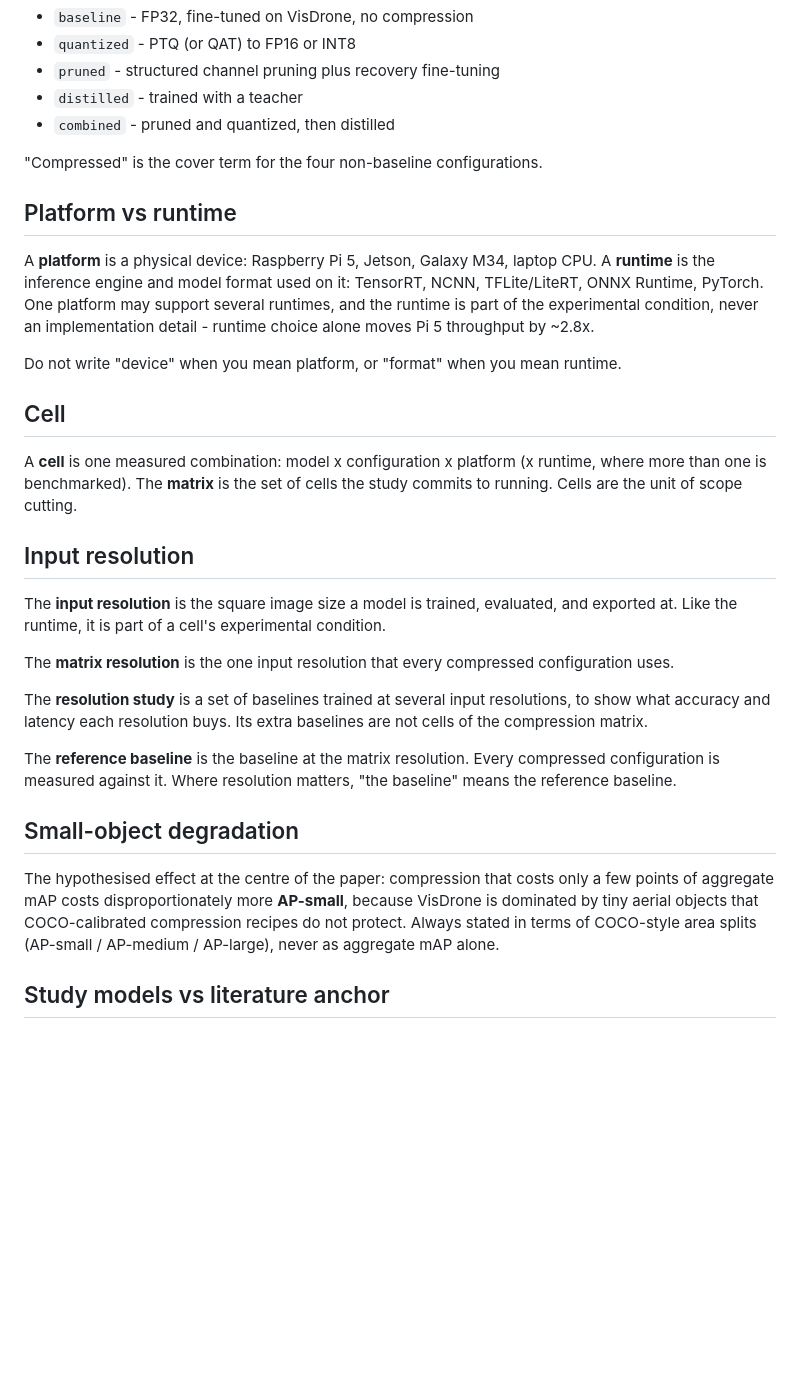
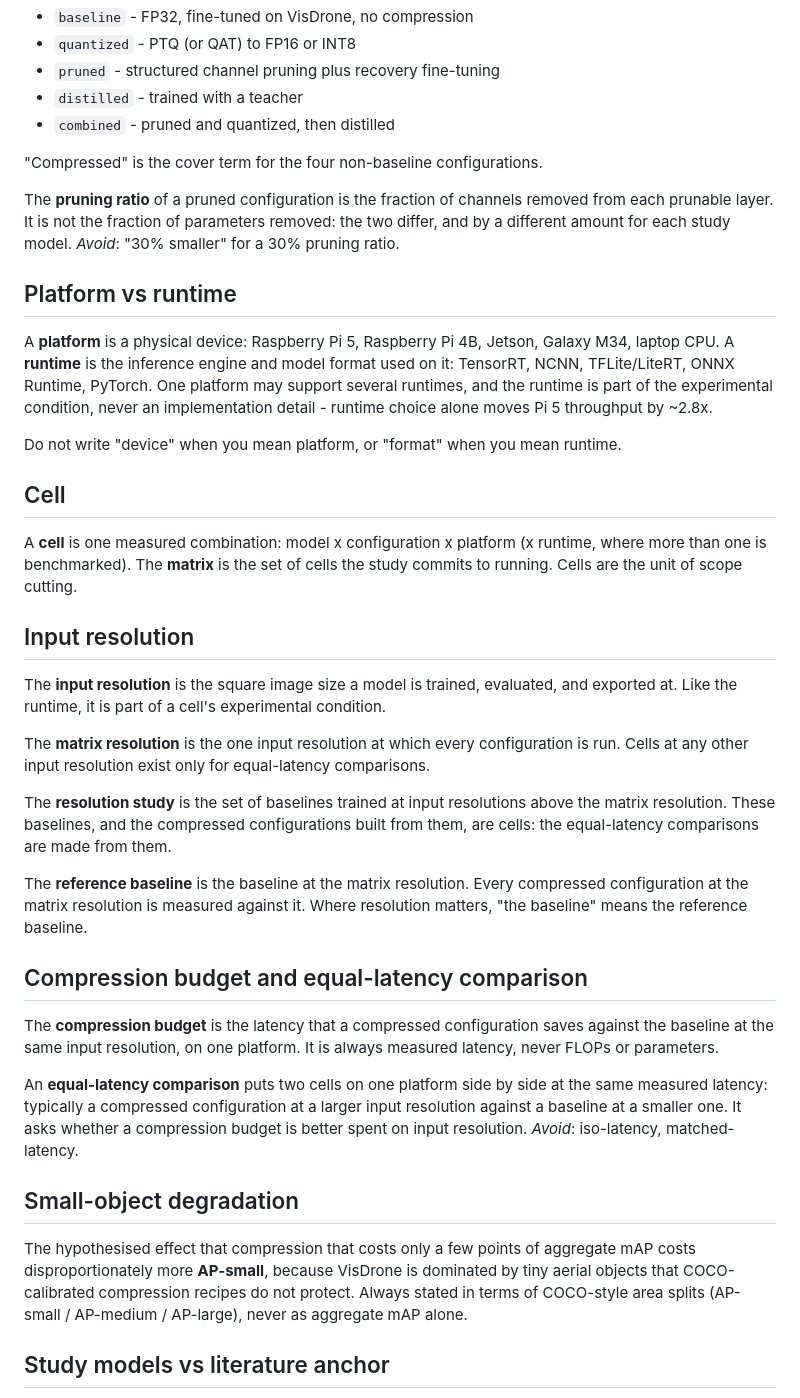
Before and after one commit to Sri-Krishna-V/uav-yolo-edge-compression, a Markdown page: CONTEXT.md, the part around one of its changes. Drawn GitHub-style; blank space fills up the shorter version.

Commit message:
Add the equal-latency terms and the Pi 4B to the glossary
The paper now leads with equal-latency comparisons, so the glossary gains the
compression budget, the equal-latency comparison and the pruning ratio, and the
matrix resolution and resolution study entries now cover cells at 960 and 1280.

Co-Authored-By: Claude Opus 5.5 <noreply@anthropic.com>

```diff
--- a/CONTEXT.md
+++ b/CONTEXT.md
@@ -18,9 +18,12 @@ A **configuration** is one point in the compression pipeline applied to a study
 
 "Compressed" is the cover term for the four non-baseline configurations.
 
+The **pruning ratio** of a pruned configuration is the fraction of channels removed from each prunable layer. It is not the fraction of parameters removed: the two differ, and by a different amount for each study model.
+_Avoid_: "30% smaller" for a 30% pruning ratio.
+
 ## Platform vs runtime
 
-A **platform** is a physical device: Raspberry Pi 5, Jetson, Galaxy M34, laptop CPU. A **runtime** is the inference engine and model format used on it: TensorRT, NCNN, TFLite/LiteRT, ONNX Runtime, PyTorch. One platform may support several runtimes, and the runtime is part of the experimental condition, never an implementation detail - runtime choice alone moves Pi 5 throughput by ~2.8x.
+A **platform** is a physical device: Raspberry Pi 5, Raspberry Pi 4B, Jetson, Galaxy M34, laptop CPU. A **runtime** is the inference engine and model format used on it: TensorRT, NCNN, TFLite/LiteRT, ONNX Runtime, PyTorch. One platform may support several runtimes, and the runtime is part of the experimental condition, never an implementation detail - runtime choice alone moves Pi 5 throughput by ~2.8x.
 
 Do not write "device" when you mean platform, or "format" when you mean runtime.
 
@@ -32,15 +35,22 @@ A **cell** is one measured combination: model x configuration x platform (x runt
 
 The **input resolution** is the square image size a model is trained, evaluated, and exported at. Like the runtime, it is part of a cell's experimental condition.
 
-The **matrix resolution** is the one input resolution that every compressed configuration uses.
+The **matrix resolution** is the one input resolution at which every configuration is run. Cells at any other input resolution exist only for equal-latency comparisons.
 
-The **resolution study** is a set of baselines trained at several input resolutions, to show what accuracy and latency each resolution buys. Its extra baselines are not cells of the compression matrix.
+The **resolution study** is the set of baselines trained at input resolutions above the matrix resolution. These baselines, and the compressed configurations built from them, are cells: the equal-latency comparisons are made from them.
 
-The **reference baseline** is the baseline at the matrix resolution. Every compressed configuration is measured against it. Where resolution matters, "the baseline" means the reference baseline.
+The **reference baseline** is the baseline at the matrix resolution. Every compressed configuration at the matrix resolution is measured against it. Where resolution matters, "the baseline" means the reference baseline.
+
+## Compression budget and equal-latency comparison
+
+The **compression budget** is the latency that a compressed configuration saves against the baseline at the same input resolution, on one platform. It is always measured latency, never FLOPs or parameters.
+
+An **equal-latency comparison** puts two cells on one platform side by side at the same measured latency: typically a compressed configuration at a larger input resolution against a baseline at a smaller one. It asks whether a compression budget is better spent on input resolution.
+_Avoid_: iso-latency, matched-latency.
 
 ## Small-object degradation
 
-The hypothesised effect at the centre of the paper: compression that costs only a few points of aggregate mAP costs disproportionately more **AP-small**, because VisDrone is dominated by tiny aerial objects that COCO-calibrated compression recipes do not protect. Always stated in terms of COCO-style area splits (AP-small / AP-medium / AP-large), never as aggregate mAP alone.
+The hypothesised effect that compression that costs only a few points of aggregate mAP costs disproportionately more **AP-small**, because VisDrone is dominated by tiny aerial objects that COCO-calibrated compression recipes do not protect. Always stated in terms of COCO-style area splits (AP-small / AP-medium / AP-large), never as aggregate mAP alone.
 
 ## Study models vs literature anchor
 
```
Also changed, not shown: other parts of CONTEXT.md (+1 -1 lines).
